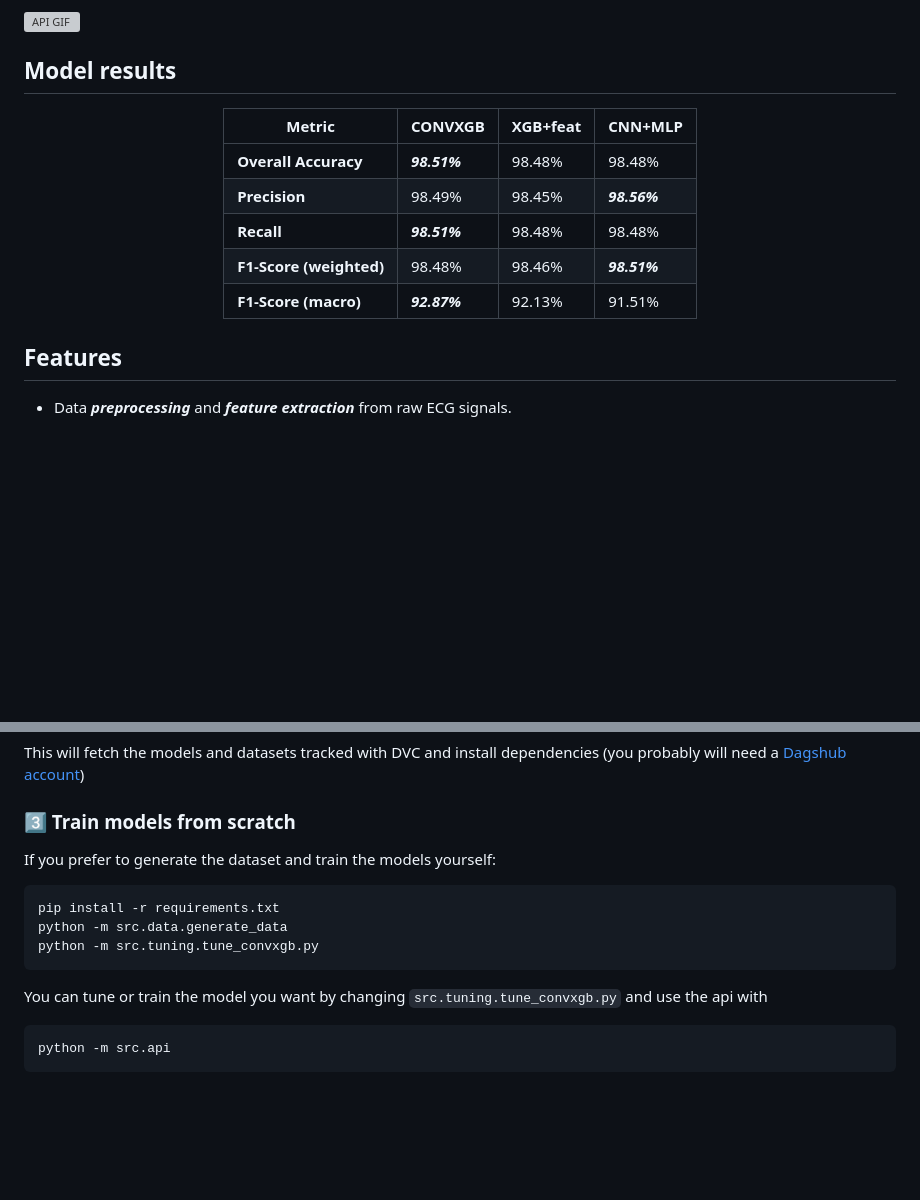
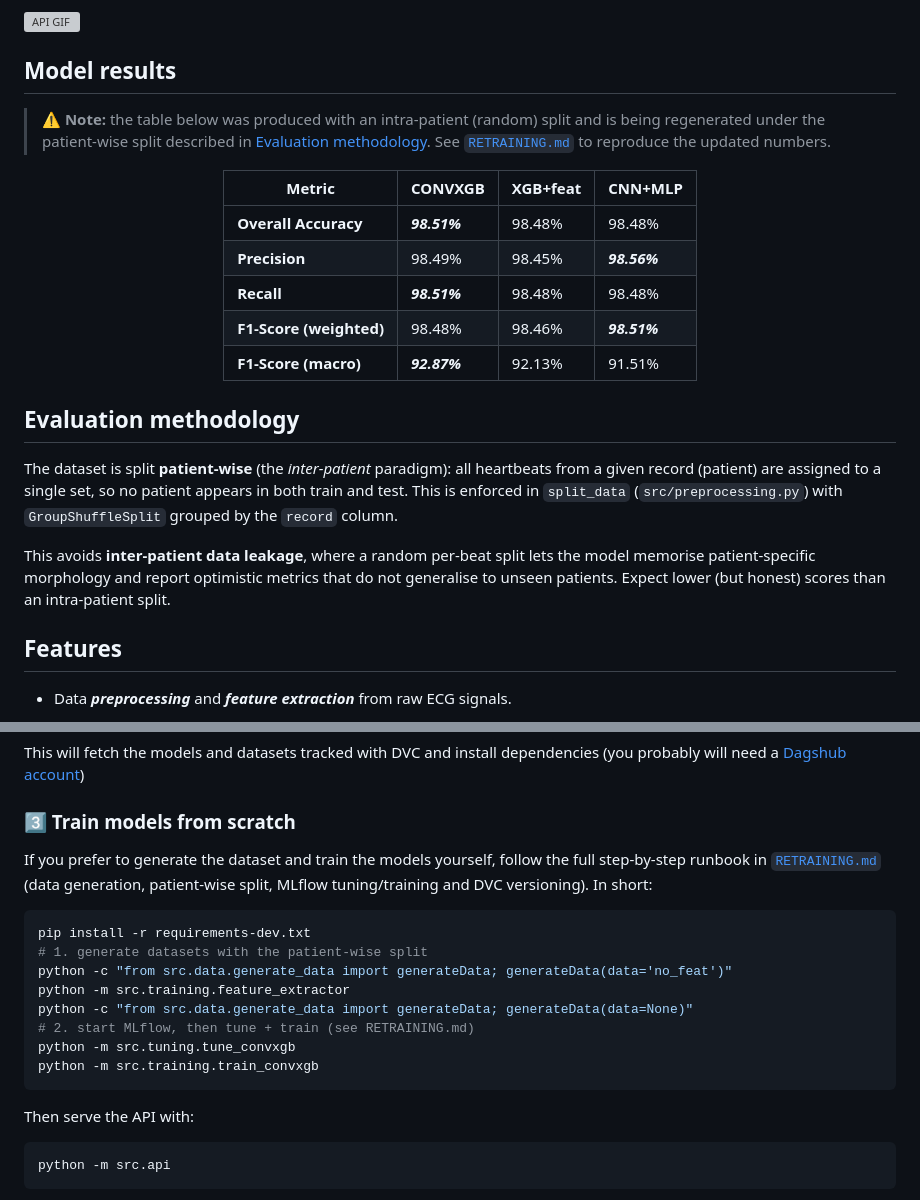
Before and after one commit to JoseGarciaMayen/HeartWaveML, a Markdown page: README.md, 2 parts joined by grey strips. Rendered like a GitHub page; blank space fills up the shorter version; grey boxes are pictures that could not be loaded.

Commit message:
chore: updated readme to clarify wrong metrics

````diff
--- a/README.md
+++ b/README.md
@@ -22,6 +22,11 @@ This project implements an advanced machine learning pipeline for ***automated E
 
 ## Model results
 
+> ⚠️ **Note:** the table below was produced with an intra-patient (random)
+> split and is being regenerated under the patient-wise split described in
+> [Evaluation methodology](#evaluation-methodology). See
+> [`RETRAINING.md`](RETRAINING.md) to reproduce the updated numbers.
+
 <div align="center">
 
 | Metric | CONVXGB | XGB+feat | CNN+MLP |
@@ -33,6 +38,19 @@ This project implements an advanced machine learning pipeline for ***automated E
 | **F1-Score (macro)** | ***92.87%*** | 92.13% | 91.51% |
 
 </div>
+
+## Evaluation methodology
+
+The dataset is split **patient-wise** (the *inter-patient* paradigm): all
+heartbeats from a given record (patient) are assigned to a single set, so no
+patient appears in both train and test. This is enforced in `split_data`
+(`src/preprocessing.py`) with `GroupShuffleSplit` grouped by the `record`
+column.
+
+This avoids **inter-patient data leakage**, where a random per-beat split lets
+the model memorise patient-specific morphology and report optimistic metrics
+that do not generalise to unseen patients. Expect lower (but honest) scores
+than an intra-patient split.
 
 ## Features
 - Data ***preprocessing*** and ***feature extraction*** from raw ECG signals.
@@ -75,13 +93,20 @@ pip install -r requirements.txt
 This will fetch the models and datasets tracked with DVC and install dependencies (you probably will need a [Dagshub account](https://dagshub.com/))
 
 ### 3️⃣ Train models from scratch
-If you prefer to generate the dataset and train the models yourself:
+If you prefer to generate the dataset and train the models yourself, follow the
+full step-by-step runbook in [`RETRAINING.md`](RETRAINING.md) (data generation,
+patient-wise split, MLflow tuning/training and DVC versioning). In short:
 ```bash
-pip install -r requirements.txt
-python -m src.data.generate_data
-python -m src.tuning.tune_convxgb.py
+pip install -r requirements-dev.txt
+# 1. generate datasets with the patient-wise split
+python -c "from src.data.generate_data import generateData; generateData(data='no_feat')"
+python -m src.training.feature_extractor
+python -c "from src.data.generate_data import generateData; generateData(data=None)"
+# 2. start MLflow, then tune + train (see RETRAINING.md)
+python -m src.tuning.tune_convxgb
+python -m src.training.train_convxgb
 ```
-You can tune or train the model you want by changing `src.tuning.tune_convxgb.py` and use the api with
+Then serve the API with:
 ```bash
 python -m src.api
 ```
````
